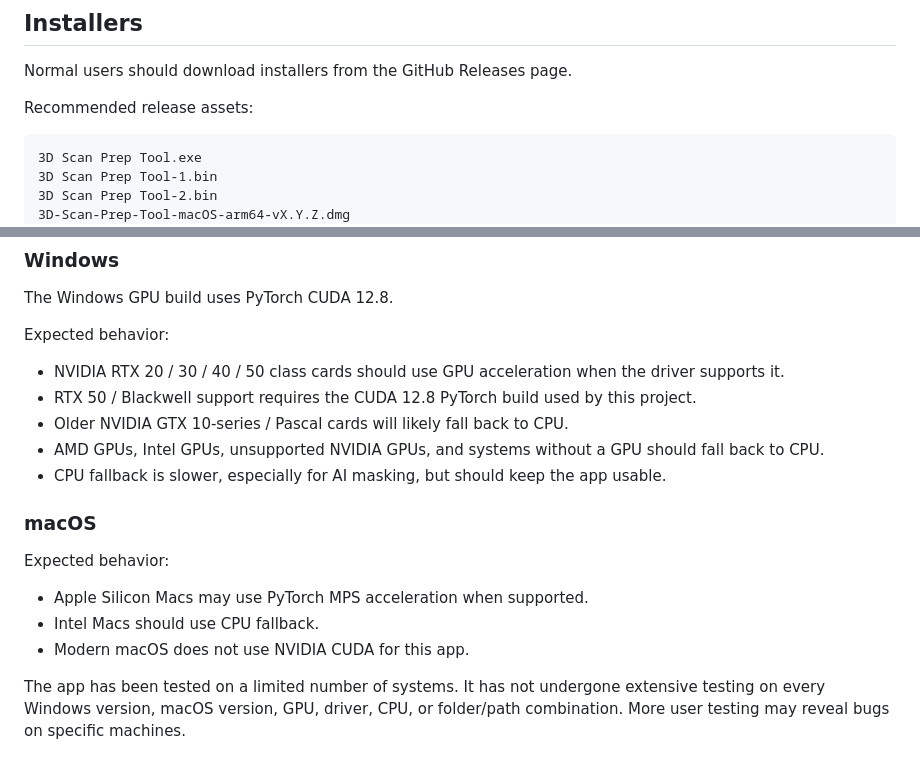
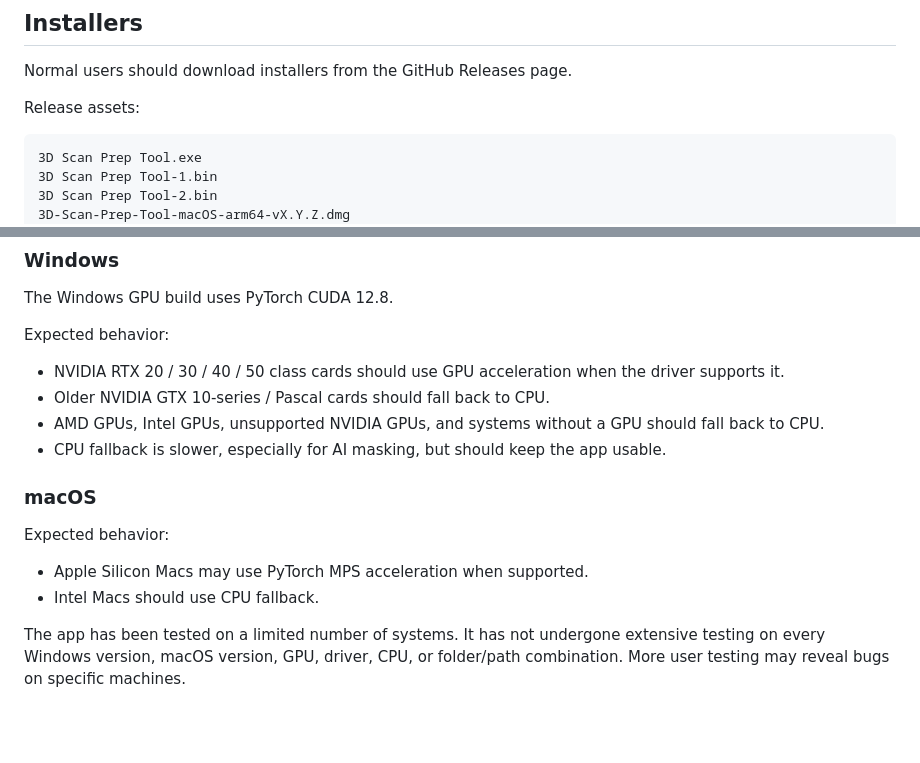
Before and after one commit to Kiri-Innovation/3D-Scan-Preparation-Tool-by-KIRI-Engine, a Markdown page: README.md, 2 parts joined by grey strips. Rendered like a GitHub page; blank space fills up the shorter version.

````diff
--- a/README.md
+++ b/README.md
@@ -27,7 +27,7 @@ sending it to reconstruction software.
 
 Normal users should download installers from the GitHub Releases page.
 
-Recommended release assets:
+Release assets:
 
 ```text
 3D Scan Prep Tool.exe
@@ -62,8 +62,7 @@ The Windows GPU build uses PyTorch CUDA 12.8.
 Expected behavior:
 
 - NVIDIA RTX 20 / 30 / 40 / 50 class cards should use GPU acceleration when the driver supports it.
-- RTX 50 / Blackwell support requires the CUDA 12.8 PyTorch build used by this project.
-- Older NVIDIA GTX 10-series / Pascal cards will likely fall back to CPU.
+- Older NVIDIA GTX 10-series / Pascal cards should fall back to CPU.
 - AMD GPUs, Intel GPUs, unsupported NVIDIA GPUs, and systems without a GPU should fall back to CPU.
 - CPU fallback is slower, especially for AI masking, but should keep the app usable.
 
@@ -73,7 +72,6 @@ Expected behavior:
 
 - Apple Silicon Macs may use PyTorch MPS acceleration when supported.
 - Intel Macs should use CPU fallback.
-- Modern macOS does not use NVIDIA CUDA for this app.
 
 The app has been tested on a limited number of systems. It has not undergone
 extensive testing on every Windows version, macOS version, GPU, driver, CPU, or
````
